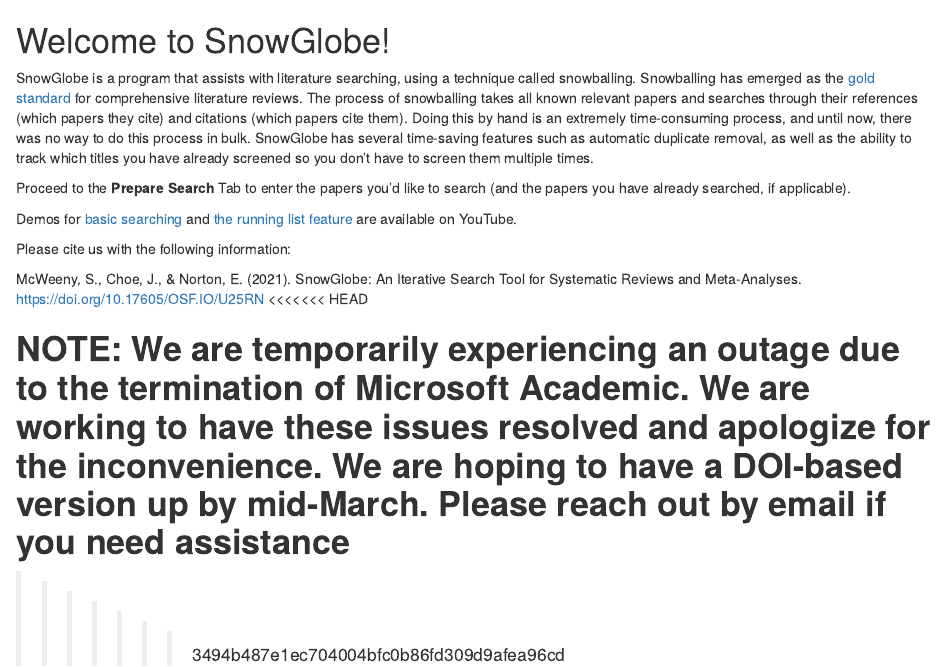
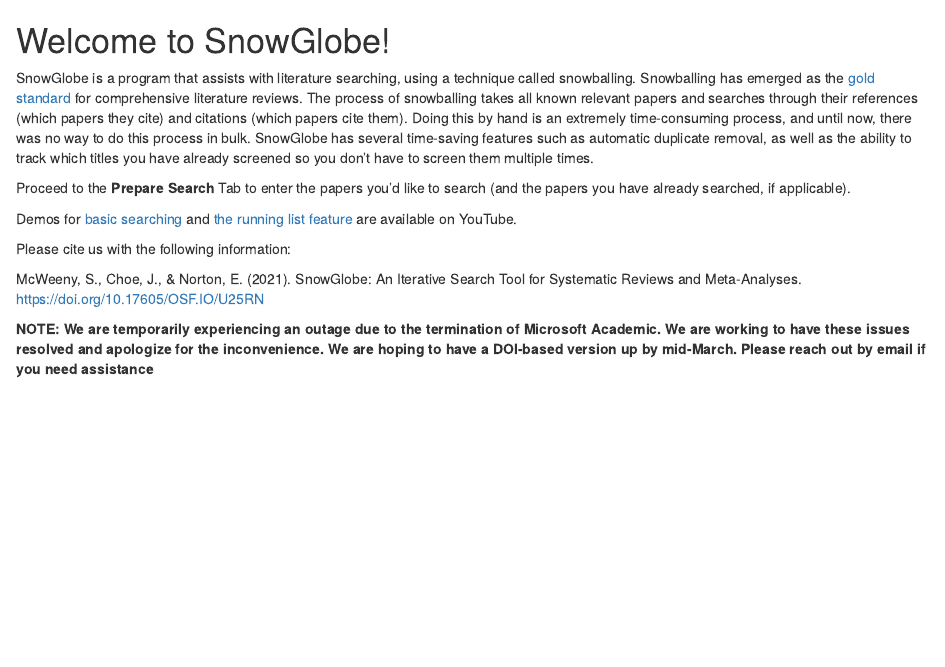
Before and after one commit to yjunechoe/Snowglobe, an R Markdown document (app_source/home.Rmd): the page in a window 1100 px wide, from its top. Rendered offline with R 4.5, knitr and Pandoc, with nearby package versions.

Commit message:
delete random string

```diff
--- a/app_source/home.Rmd
+++ b/app_source/home.Rmd
@@ -9,8 +9,5 @@
 Please cite us with the following information:
 
 McWeeny, S., Choe, J., & Norton, E. (2021). SnowGlobe: An Iterative Search Tool for Systematic Reviews and Meta-Analyses. https://doi.org/10.17605/OSF.IO/U25RN
-<<<<<<< HEAD
 
 **NOTE: We are temporarily experiencing an outage due to the termination of Microsoft Academic. We are working to have these issues resolved and apologize for the inconvenience. We are hoping to have a DOI-based version up by mid-March. Please reach out by email if you need assistance**
-=======
->>>>>>> 3494b487e1ec704004bfc0b86fd309d9afea96cd
```
